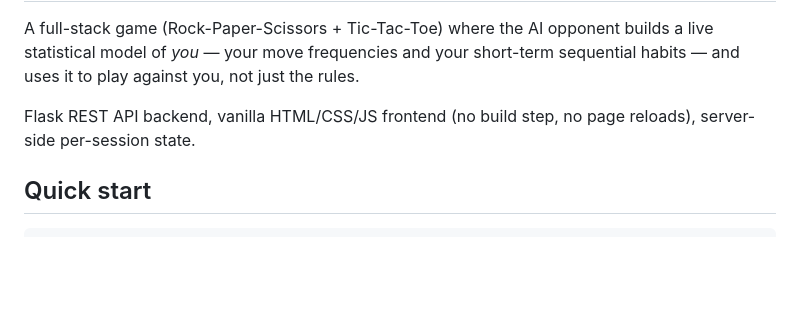
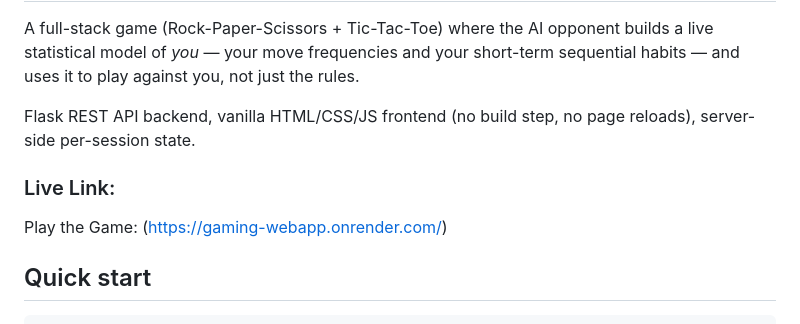
Before and after one commit to Kamalesh-choudhary/Gaming-webapp, a Markdown page: README.md, the part around the change. Drawn GitHub-style; blank space fills up the shorter version.

Commit message:
Add live link to game in README
Added a live link to the README for the game.

````diff
--- a/README.md
+++ b/README.md
@@ -8,6 +8,8 @@ rules.
 Flask REST API backend, vanilla HTML/CSS/JS frontend (no build step, no
 page reloads), server-side per-session state.
 
+### Live Link:
+  Play the Game: (https://gaming-webapp.onrender.com/)
 ## Quick start
 
 ```bash
````
